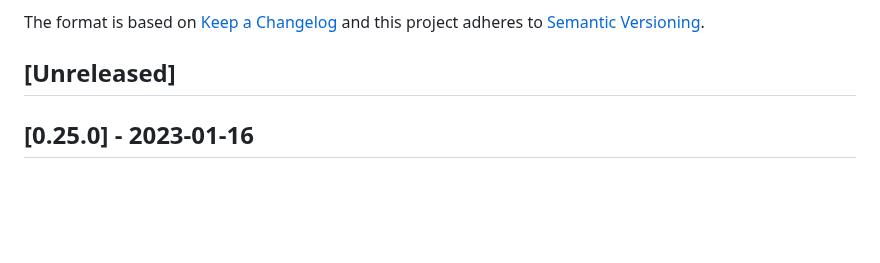
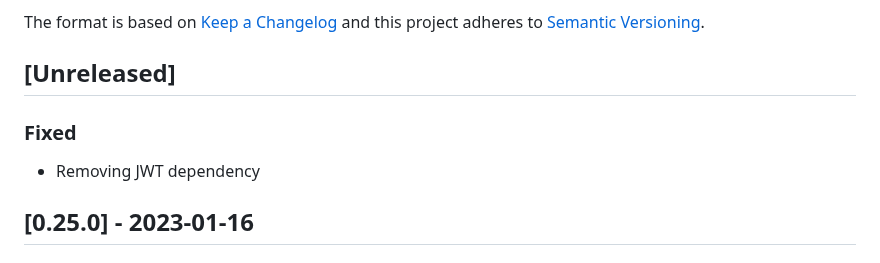
Before and after one commit to vtex-apps/b2b-organizations-graphql, a Markdown page: CHANGELOG.md, the part around the change. GitHub-like rendering; blank space fills up the shorter version.

Commit message:
doc: added changelog

```diff
--- a/CHANGELOG.md
+++ b/CHANGELOG.md
@@ -6,6 +6,10 @@ The format is based on [Keep a Changelog](http://keepachangelog.com/en/1.0.0/)
 and this project adheres to [Semantic Versioning](http://semver.org/spec/v2.0.0.html).
 
 ## [Unreleased]
+
+### Fixed
+
+- Removing JWT dependency
 
 ## [0.25.0] - 2023-01-16
 
```
